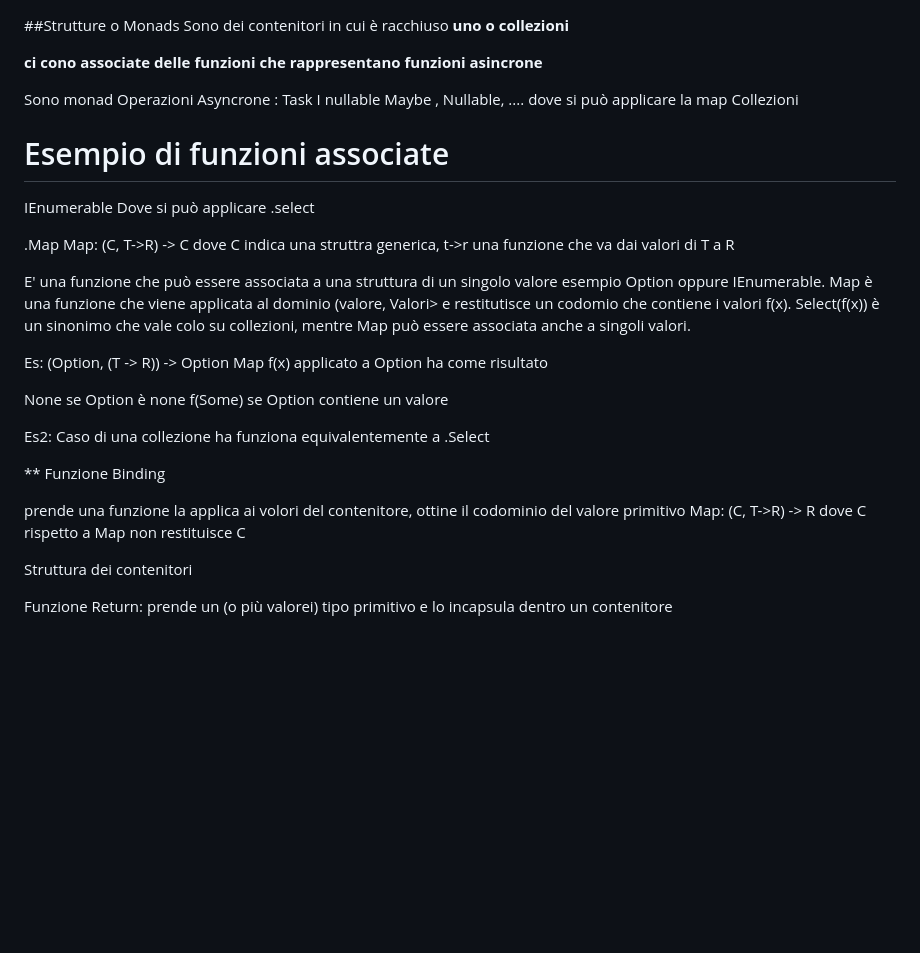
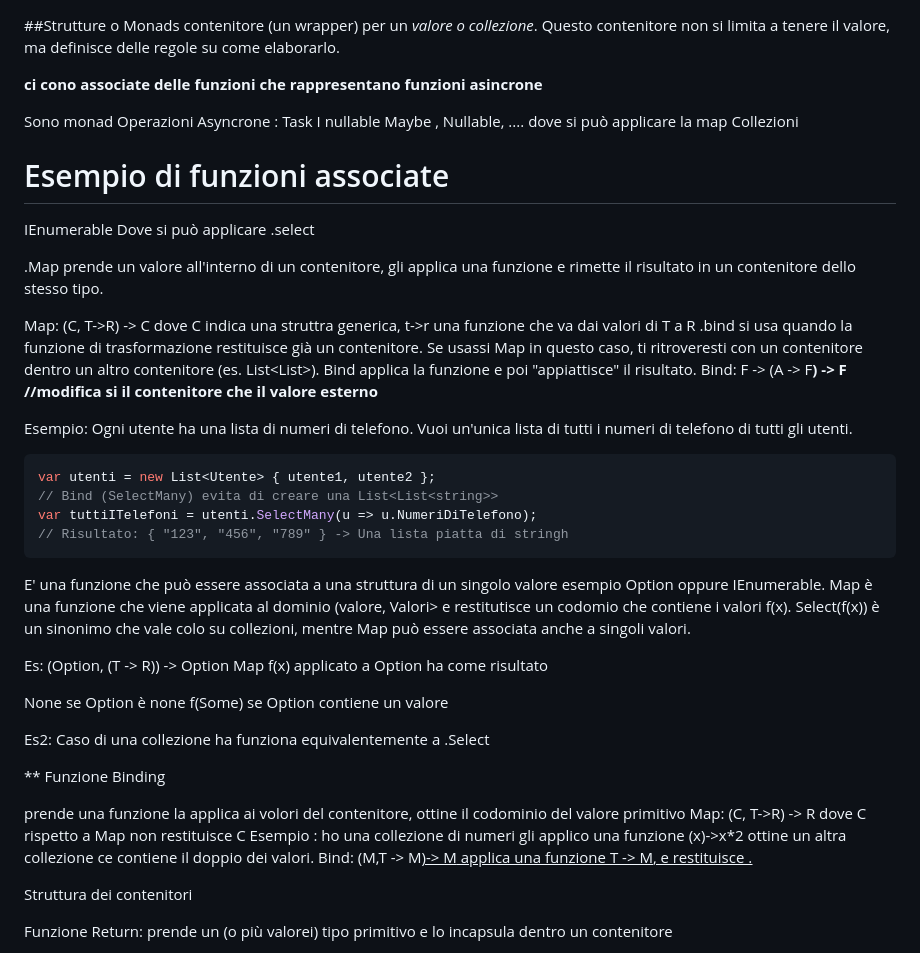
Before and after one commit to GianmarcoLunardi/Appunti, a Markdown page: Funzionale/Monads.md, the part around the change. Drawn GitHub-style; blank space fills up the shorter version.

````diff
--- a/Funzionale/Monads.md
+++ b/Funzionale/Monads.md
@@ -1,5 +1,5 @@
 ##Strutture o Monads
-Sono dei contenitori in cui è racchiuso __uno o collezioni__
+contenitore (un wrapper) per un _valore o collezione_. Questo contenitore non si limita a tenere il valore, ma definisce delle regole su come elaborarlo.
 
 **ci cono associate delle funzioni che rappresentano funzioni asincrone**
 
@@ -15,7 +15,23 @@ Collezioni
 IEnumerable<T> Dove si può applicare .select
 
 .Map
+prende un valore all'interno di un contenitore, gli applica una funzione e rimette il risultato in un contenitore dello stesso tipo.
+
 Map: (C<T>, T->R) -> C<R>    dove C<T> indica una struttra generica, t->r una funzione che va dai valori di T a R
+.bind
+si usa quando la funzione di trasformazione restituisce già un contenitore. Se usassi Map in questo caso, ti ritroveresti con un contenitore dentro un altro contenitore (es. List<List<int>>). Bind applica la funzione e poi "appiattisce" il risultato.
+Bind: F<A> -> (A -> F<B>) -> F<B>  //modifica si il contenitore che il valore esterno
+
+Esempio: Ogni utente ha una lista di numeri di telefono. Vuoi un'unica lista di tutti i numeri di telefono di tutti gli utenti.
+
+```csharp
+var utenti = new List<Utente> { utente1, utente2 };
+// Bind (SelectMany) evita di creare una List<List<string>>
+var tuttiITelefoni = utenti.SelectMany(u => u.NumeriDiTelefono);
+// Risultato: { "123", "456", "789" } -> Una lista piatta di stringh
+```
+
+
 
 E' una funzione che può essere associata a una struttura di un singolo valore esempio Option<T> oppure IEnumerable<T>.
 Map è una funzione che viene applicata al dominio (valore, Valori> e restitutisce un codomio che contiene i valori f(x).
@@ -36,6 +52,8 @@ Caso di una collezione ha funziona equivalentemente a .Select
 
 prende una funzione la applica ai volori del contenitore, ottine il codominio del valore primitivo
 Map: (C<T>, T->R) -> R    dove C<T> rispetto a Map non restituisce C<R>
+Esempio : ho una collezione di numeri gli applico una funzione (x)->x*2 ottine un altra collezione ce contiene il doppio dei valori.
+Bind: (M<T>,T -> M<U>)-> M<U> applica una funzione T -> M<U>, e restituisce .
 
 
 
````
